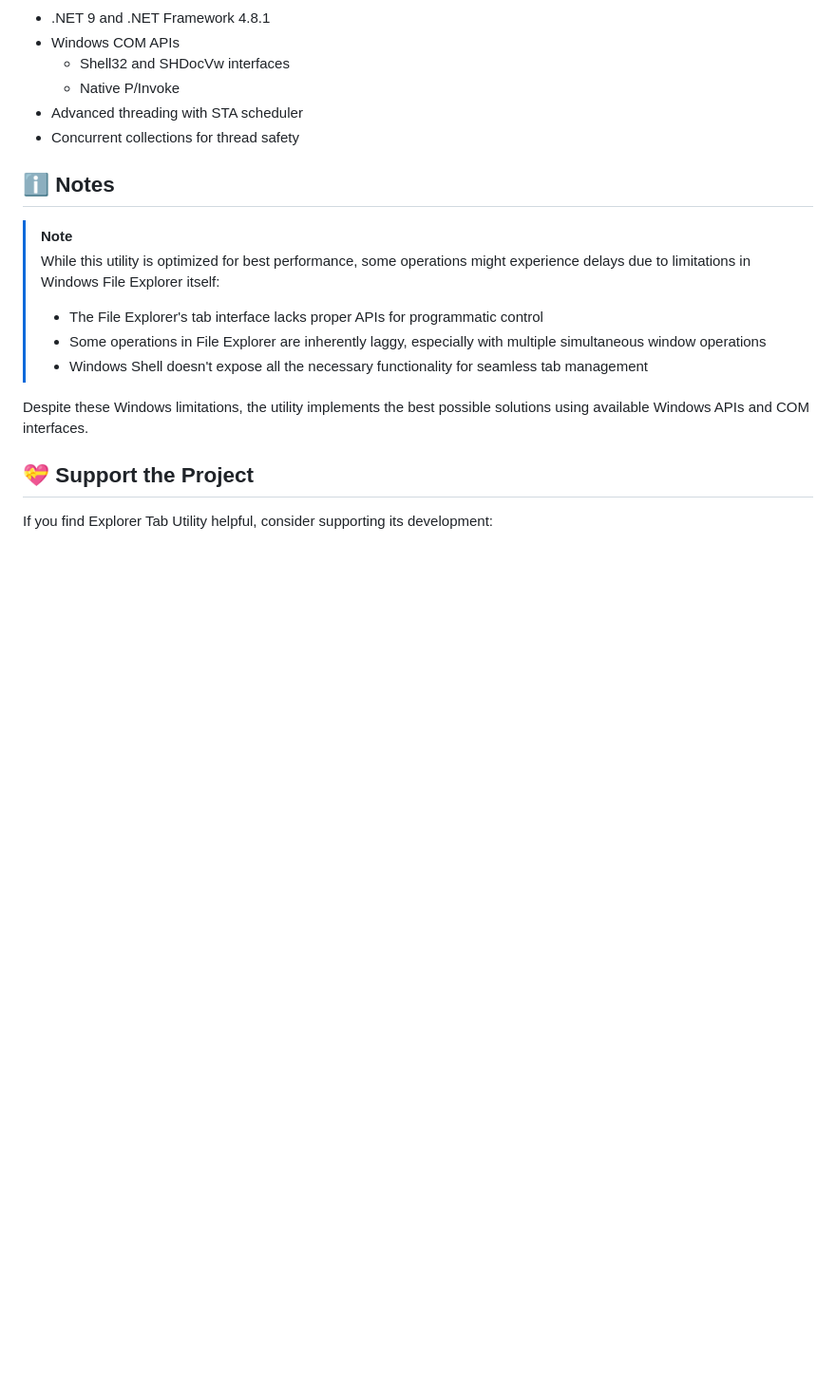
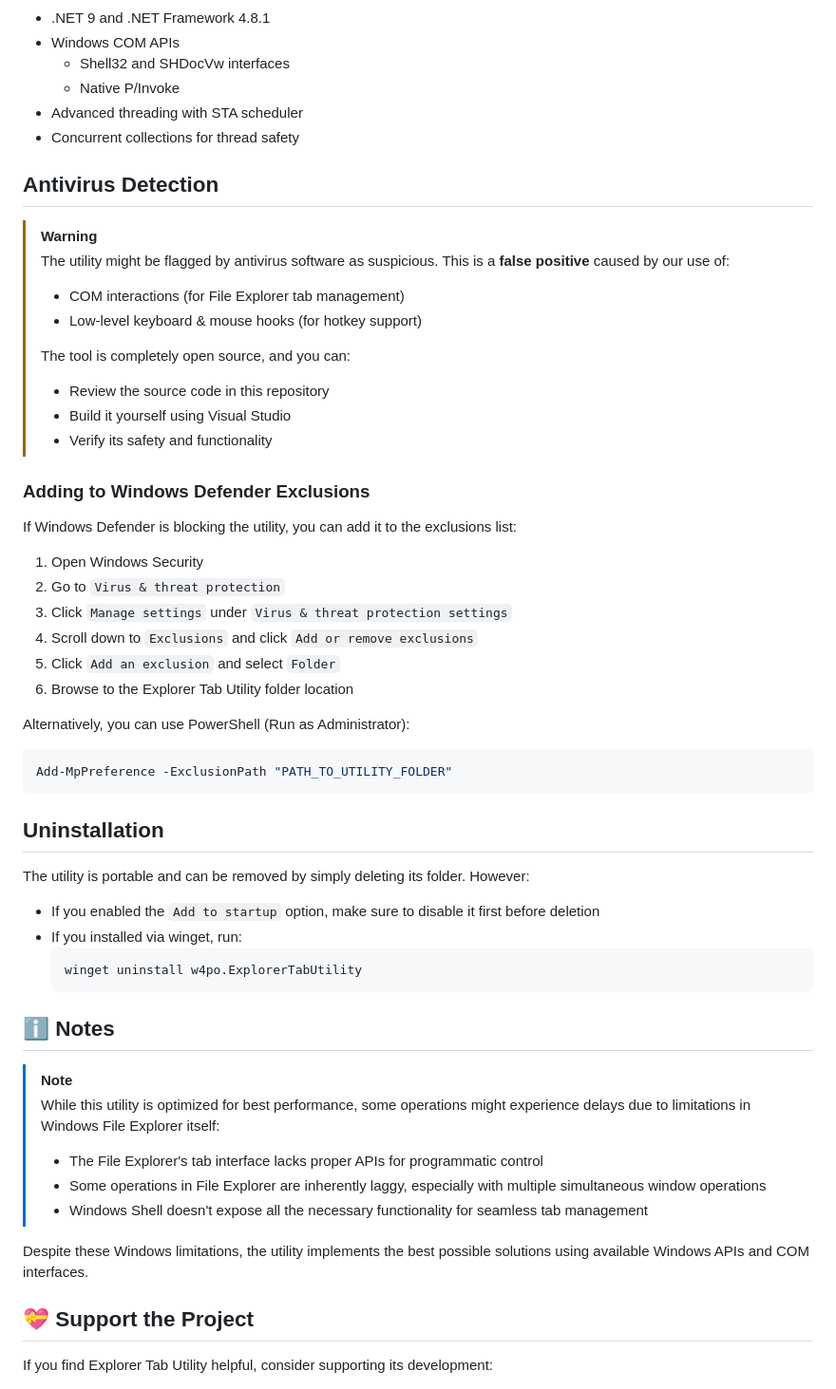
Before and after one commit to w4po/ExplorerTabUtility, a Markdown page: README.md, the part around one of its changes. Shown at 95% size. Drawn GitHub-style; folded sections open; blank space fills up the shorter version.

````diff
--- a/README.md
+++ b/README.md
@@ -194,6 +231,44 @@ Each profile contains the following settings:
 - Concurrent collections for thread safety
 </details>
 
+## Antivirus Detection
+
+> [!WARNING]
+> The utility might be flagged by antivirus software as suspicious. This is a **false positive** caused by our use of:
+> - COM interactions (for File Explorer tab management)
+> - Low-level keyboard & mouse hooks (for hotkey support)
+>
+> The tool is completely open source, and you can:
+> - Review the source code in this repository
+> - Build it yourself using Visual Studio
+> - Verify its safety and functionality
+
+### Adding to Windows Defender Exclusions
+
+If Windows Defender is blocking the utility, you can add it to the exclusions list:
+
+1. Open Windows Security
+2. Go to `Virus & threat protection`
+3. Click `Manage settings` under `Virus & threat protection settings`
+4. Scroll down to `Exclusions` and click `Add or remove exclusions`
+5. Click `Add an exclusion` and select `Folder`
+6. Browse to the Explorer Tab Utility folder location
+
+Alternatively, you can use PowerShell (Run as Administrator):
+```powershell
+Add-MpPreference -ExclusionPath "PATH_TO_UTILITY_FOLDER"
+```
+
+## Uninstallation
+
+The utility is portable and can be removed by simply deleting its folder. However:
+
+- If you enabled the `Add to startup` option, make sure to disable it first before deletion
+- If you installed via winget, run:
+  ```powershell
+  winget uninstall w4po.ExplorerTabUtility
+  ```
+
 ## ℹ️ Notes
 
 > [!NOTE]
````
Also changed, not shown: other parts of README.md (+39 -2 lines), Assets/Form.png, 2 other files.
